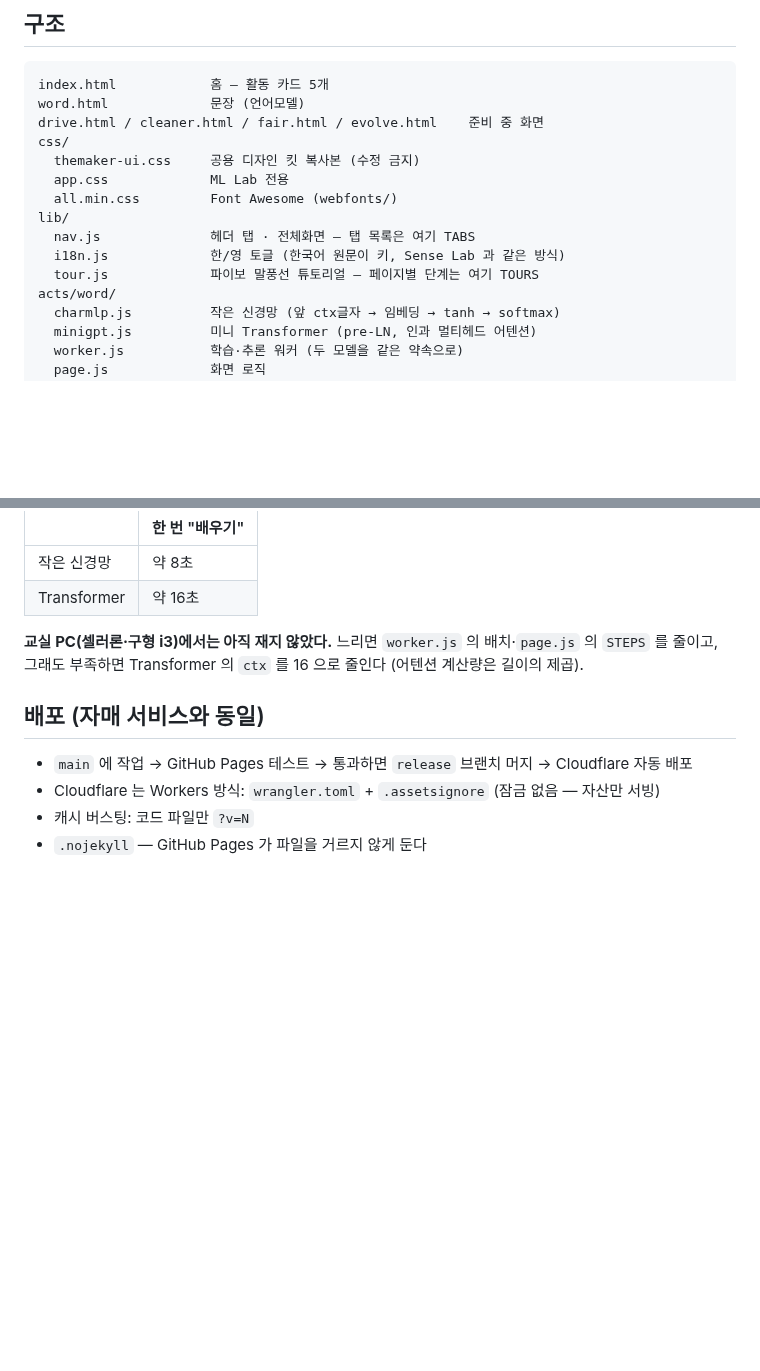
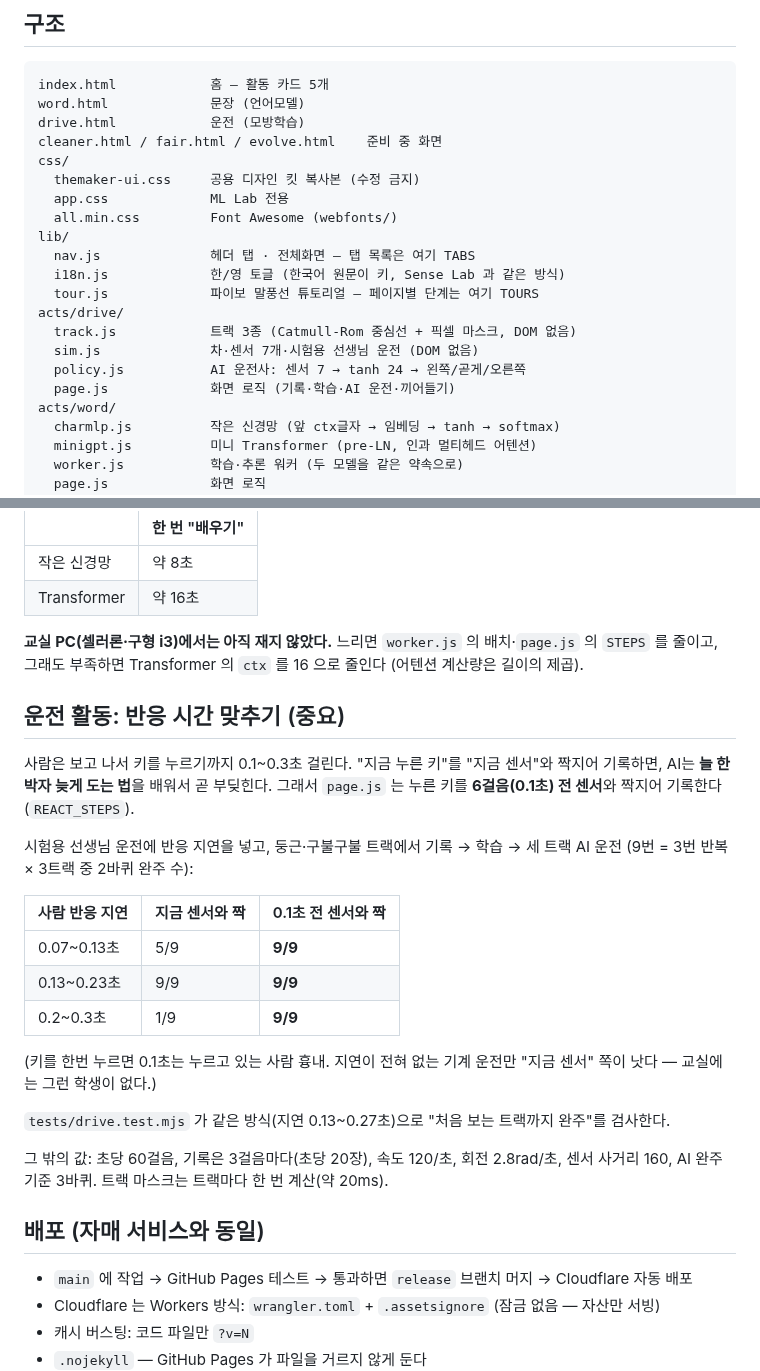
Before and after one commit to themakerrobot/ml-lab, a Markdown page: DEVELOP.md, 2 parts joined by grey strips. Rendered like a GitHub page; blank space fills up the shorter version.

````diff
--- a/DEVELOP.md
+++ b/DEVELOP.md
@@ -28,7 +28,8 @@ node --test tests/*.test.mjs     # 모델 검사
 ```
 index.html            홈 — 활동 카드 5개
 word.html             문장 (언어모델)
-drive.html / cleaner.html / fair.html / evolve.html    준비 중 화면
+drive.html            운전 (모방학습)
+cleaner.html / fair.html / evolve.html    준비 중 화면
 css/
   themaker-ui.css     공용 디자인 킷 복사본 (수정 금지)
   app.css             ML Lab 전용
@@ -37,6 +38,11 @@ lib/
   nav.js              헤더 탭 · 전체화면 — 탭 목록은 여기 TABS
   i18n.js             한/영 토글 (한국어 원문이 키, Sense Lab 과 같은 방식)
   tour.js             파이보 말풍선 튜토리얼 — 페이지별 단계는 여기 TOURS
+acts/drive/
+  track.js            트랙 3종 (Catmull-Rom 중심선 + 픽셀 마스크, DOM 없음)
+  sim.js              차·센서 7개·시험용 선생님 운전 (DOM 없음)
+  policy.js           AI 운전사: 센서 7 → tanh 24 → 왼쪽/곧게/오른쪽
+  page.js             화면 로직 (기록·학습·AI 운전·끼어들기)
 acts/word/
   charmlp.js          작은 신경망 (앞 ctx글자 → 임베딩 → tanh → softmax)
   minigpt.js          미니 Transformer (pre-LN, 인과 멀티헤드 어텐션)
@@ -85,6 +91,29 @@ TF.js cpu 백엔드가 손으로 짠 JS 보다 약 13배 느렸다 (배치마다
 `STEPS` 를 줄이고, 그래도 부족하면 Transformer 의 `ctx` 를 16 으로 줄인다
 (어텐션 계산량은 길이의 제곱).
 
+## 운전 활동: 반응 시간 맞추기 (중요)
+
+사람은 보고 나서 키를 누르기까지 0.1~0.3초 걸린다. "지금 누른 키"를 "지금 센서"와
+짝지어 기록하면, AI는 **늘 한 박자 늦게 도는 법**을 배워서 곧 부딪힌다.
+그래서 `page.js` 는 누른 키를 **6걸음(0.1초) 전 센서**와 짝지어 기록한다 (`REACT_STEPS`).
+
+시험용 선생님 운전에 반응 지연을 넣고, 둥근·구불구불 트랙에서 기록 → 학습 → 세 트랙 AI 운전
+(9번 = 3번 반복 × 3트랙 중 2바퀴 완주 수):
+
+| 사람 반응 지연 | 지금 센서와 짝 | 0.1초 전 센서와 짝 |
+|---|---|---|
+| 0.07~0.13초 | 5/9 | **9/9** |
+| 0.13~0.23초 | 9/9 | **9/9** |
+| 0.2~0.3초 | 1/9 | **9/9** |
+
+(키를 한번 누르면 0.1초는 누르고 있는 사람 흉내. 지연이 전혀 없는 기계 운전만
+"지금 센서" 쪽이 낫다 — 교실에는 그런 학생이 없다.)
+
+`tests/drive.test.mjs` 가 같은 방식(지연 0.13~0.27초)으로 "처음 보는 트랙까지 완주"를 검사한다.
+
+그 밖의 값: 초당 60걸음, 기록은 3걸음마다(초당 20장), 속도 120/초, 회전 2.8rad/초,
+센서 사거리 160, AI 완주 기준 3바퀴. 트랙 마스크는 트랙마다 한 번 계산(약 20ms).
+
 ## 배포 (자매 서비스와 동일)
 
 - `main` 에 작업 → GitHub Pages 테스트 → 통과하면 `release` 브랜치 머지 → Cloudflare 자동 배포
````
Also changed, not shown: README.md (+18 -1 lines), docs/img/drive.png (added), 14 other files.
